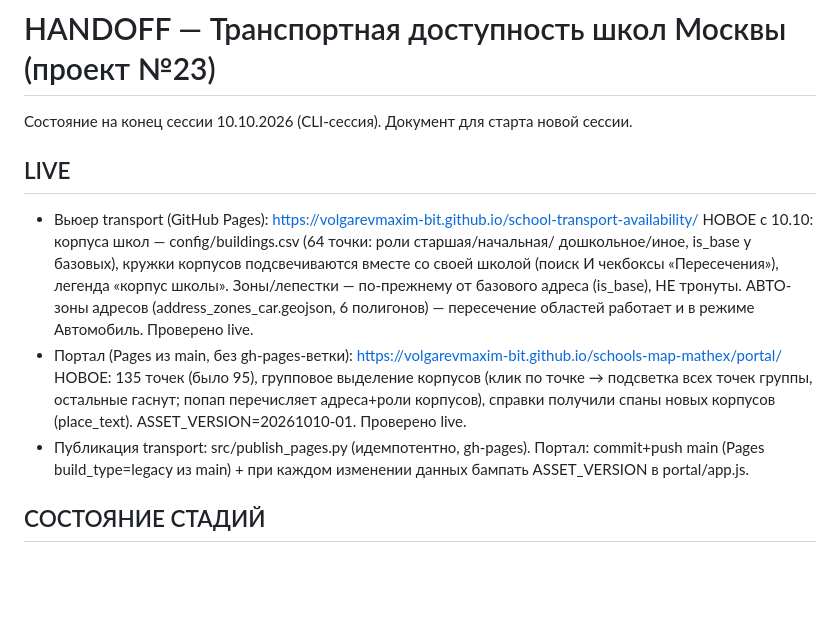
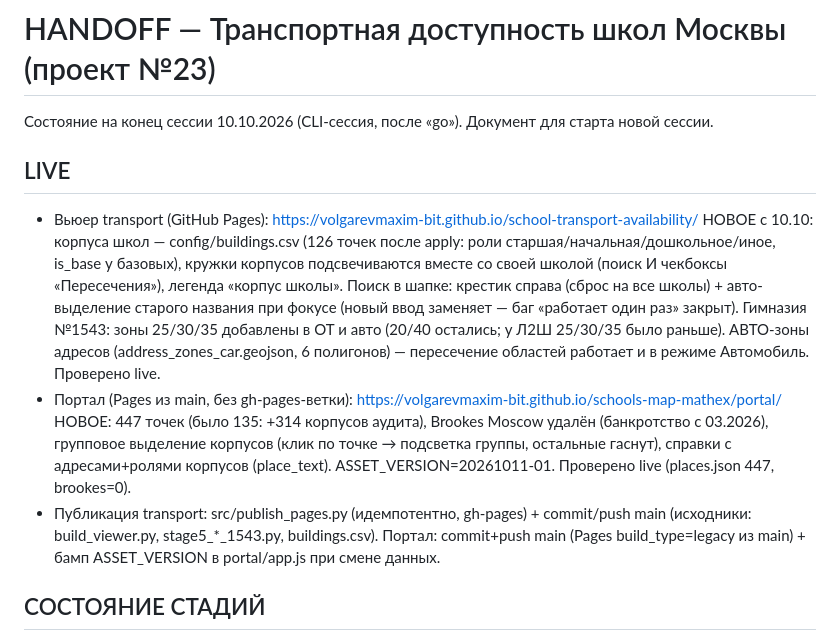
Before and after one commit to volgarevmaxim-bit/school-transport-availability, a Markdown page: HANDOFF.md, the part around one of its changes. Rendered like a GitHub page; blank space fills up the shorter version.

```diff
--- a/HANDOFF.md
+++ b/HANDOFF.md
@@ -1,22 +1,26 @@
 # HANDOFF — Транспортная доступность школ Москвы (проект №23)
 
-Состояние на конец сессии 10.10.2026 (CLI-сессия). Документ для старта новой сессии.
+Состояние на конец сессии 10.10.2026 (CLI-сессия, после «go»). Документ для старта новой сессии.
 
 ## LIVE
 
 - Вьюер transport (GitHub Pages): https://volgarevmaxim-bit.github.io/school-transport-availability/
-  НОВОЕ с 10.10: корпуса школ — config/buildings.csv (64 точки: роли старшая/начальная/
-  дошкольное/иное, is_base у базовых), кружки корпусов подсвечиваются вместе со своей школой
-  (поиск И чекбоксы «Пересечения»), легенда «корпус школы». Зоны/лепестки — по-прежнему
-  от базового адреса (is_base), НЕ тронуты. АВТО-зоны адресов (address_zones_car.geojson,
-  6 полигонов) — пересечение областей работает и в режиме Автомобиль. Проверено live.
+  НОВОЕ с 10.10: корпуса школ — config/buildings.csv (126 точек после apply: роли
+  старшая/начальная/дошкольное/иное, is_base у базовых), кружки корпусов подсвечиваются
+  вместе со своей школой (поиск И чекбоксы «Пересечения»), легенда «корпус школы».
+  Поиск в шапке: крестик справа (сброс на все школы) + авто-выделение старого названия
+  при фокусе (новый ввод заменяет — баг «работает один раз» закрыт). Гимназия №1543:
+  зоны 25/30/35 добавлены в ОТ и авто (20/40 остались; у Л2Ш 25/30/35 было раньше).
+  АВТО-зоны адресов (address_zones_car.geojson, 6 полигонов) — пересечение областей
+  работает и в режиме Автомобиль. Проверено live.
 - Портал (Pages из main, без gh-pages-ветки): https://volgarevmaxim-bit.github.io/schools-map-mathex/portal/
-  НОВОЕ: 135 точек (было 95), групповое выделение корпусов (клик по точке → подсветка всех
-  точек группы, остальные гаснут; попап перечисляет адреса+роли корпусов), справки получили
-  спаны новых корпусов (place_text). ASSET_VERSION=20261010-01. Проверено live.
-- Публикация transport: src/publish_pages.py (идемпотентно, gh-pages). Портал: commit+push
-  main (Pages build_type=legacy из main) + при каждом изменении данных бампать ASSET_VERSION
-  в portal/app.js.
+  НОВОЕ: 447 точек (было 135: +314 корпусов аудита), Brookes Moscow удалён (банкротство
+  с 03.2026), групповое выделение корпусов (клик по точке → подсветка группы, остальные
+  гаснут), справки с адресами+ролями корпусов (place_text). ASSET_VERSION=20261011-01.
+  Проверено live (places.json 447, brookes=0).
+- Публикация transport: src/publish_pages.py (идемпотентно, gh-pages) + commit/push main
+  (исходники: build_viewer.py, stage5_*_1543.py, buildings.csv). Портал: commit+push main
+  (Pages build_type=legacy из main) + бамп ASSET_VERSION в portal/app.js при смене данных.
 
 ## СОСТОЯНИЕ СТАДИЙ
 
```
Also changed, not shown: other parts of HANDOFF.md (+51 -47 lines).
